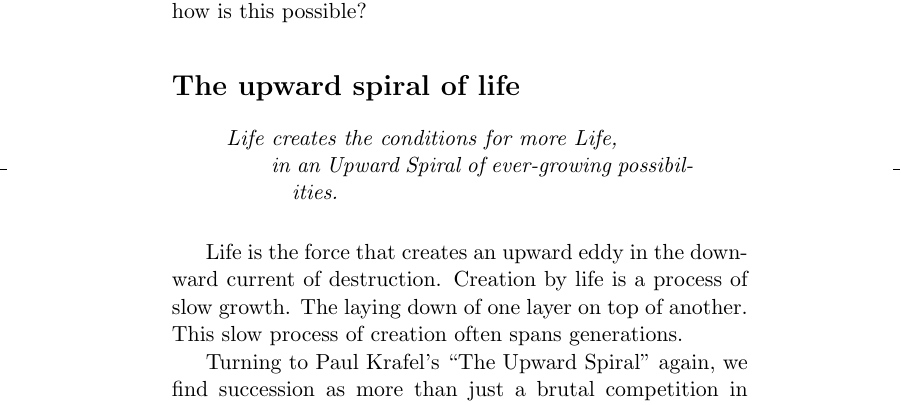
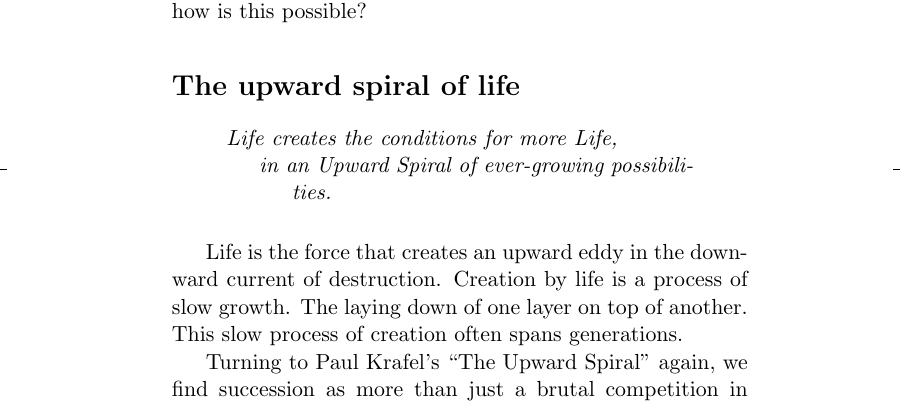
Before and after one commit to SolSeed/a-book-of-life, a LaTeX book (main.tex): part of page 13 of 23, cut so that both start at the same text. Compiled offline with pdfLaTeX.

Commit message:
Use the verse environment native to memoir

```diff
--- a/main.tex
+++ b/main.tex
@@ -250,10 +250,13 @@ biased towards decay and collapse, how is this possible?
 
 \newcommand{\tab}{\hspace*{2em}}
 
+\indentpattern{01}
 \begin{verse}
-	\em
+\begin{patverse}
+\em
 Life creates the conditions for more Life,\\
-\tab in an Upward Spiral of ever-growing possibilities.\\
+in an Upward Spiral of ever-growing possibilities.\\
+\end{patverse}
 \end{verse}
 
 Life is the force that creates an upward eddy in the downward current of
```
